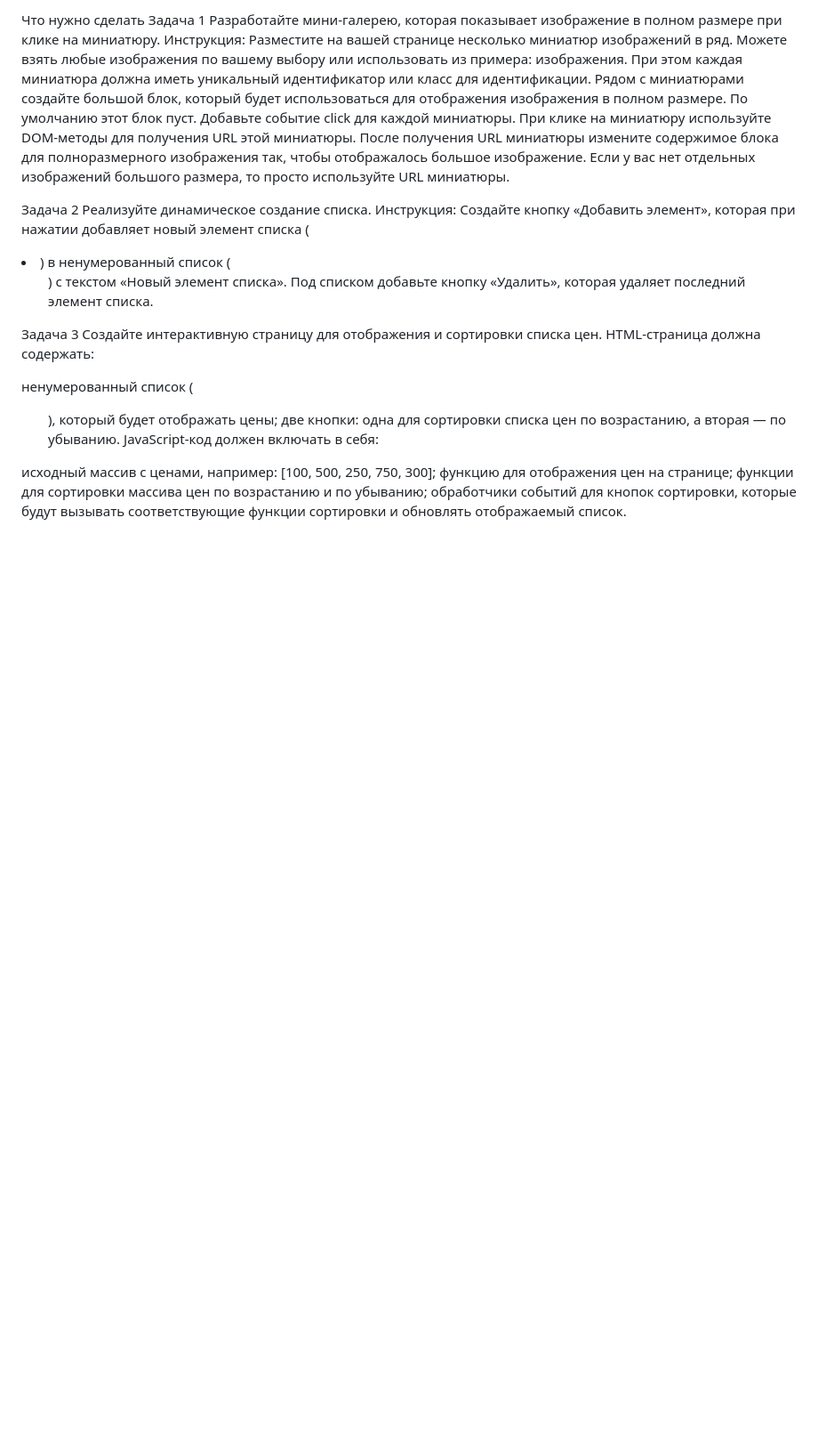
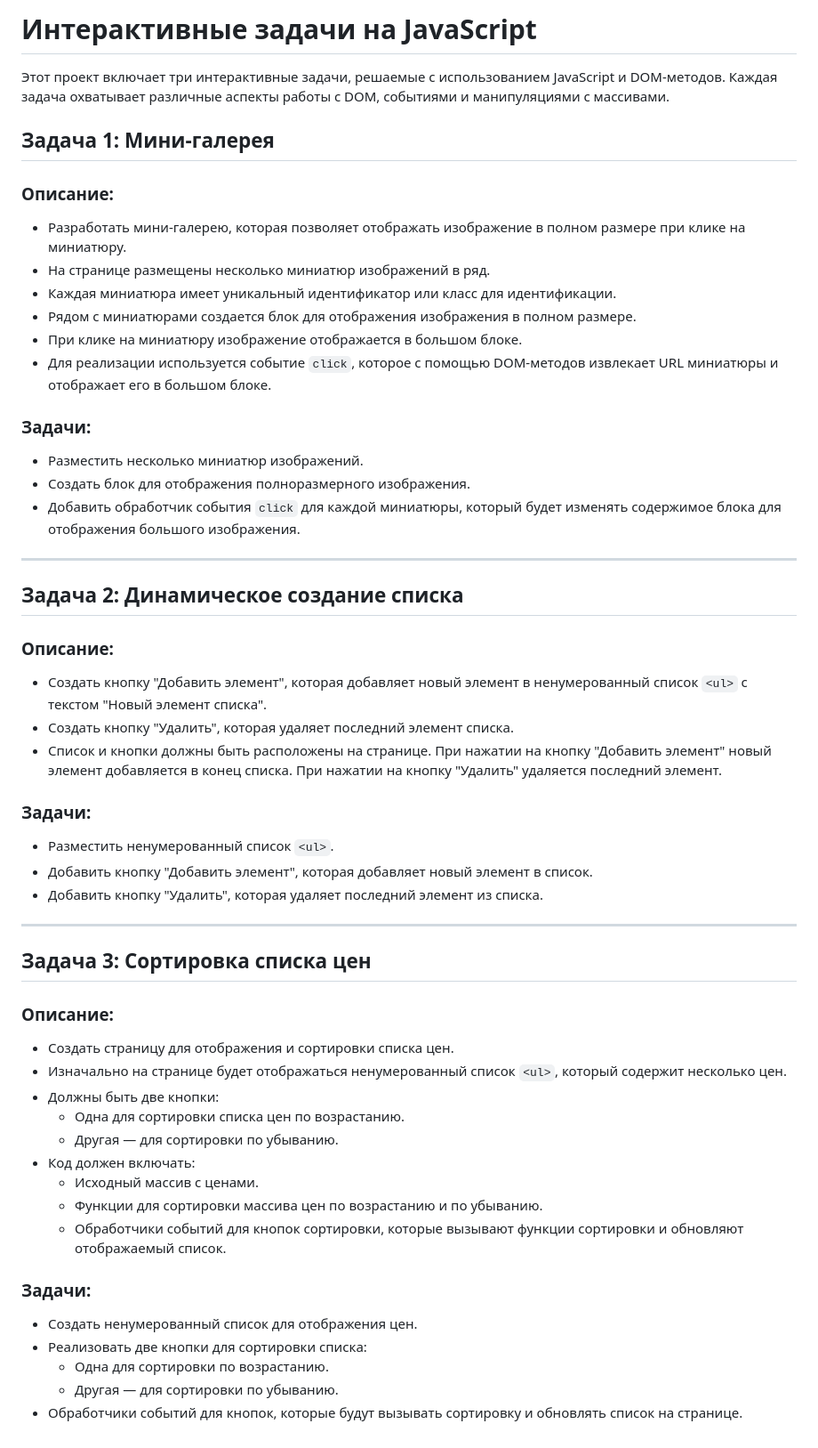
Before and after one commit to Firdasvsi/Advanced_DOM, a Markdown page: README.md, the part around the change. Shown: that part at 89% size. Rendered like a GitHub page; blank space fills up the shorter version.

```diff
--- a/README.md
+++ b/README.md
@@ -1,29 +1,54 @@
-Что нужно сделать
-Задача 1
-Разработайте мини-галерею, которая показывает изображение в полном размере при клике на миниатюру.
-Инструкция:
-Разместите на вашей странице несколько миниатюр изображений в ряд. Можете взять любые изображения по вашему выбору или использовать из примера: изображения. При этом каждая миниатюра должна иметь уникальный идентификатор или класс для идентификации.
-Рядом с миниатюрами создайте большой блок, который будет использоваться для отображения изображения в полном размере. По умолчанию этот блок пуст.
-Добавьте событие click для каждой миниатюры.
-При клике на миниатюру используйте DOM-методы для получения URL этой миниатюры.
-После получения URL миниатюры измените содержимое блока для полноразмерного изображения так, чтобы отображалось большое изображение.
-Если у вас нет отдельных изображений большого размера, то просто используйте URL миниатюры.
+# Интерактивные задачи на JavaScript
 
-Задача 2
-Реализуйте динамическое создание списка.
-Инструкция:
-Создайте кнопку «Добавить элемент», которая при нажатии добавляет новый элемент списка (<li>) в ненумерованный список (<ul>) с текстом «Новый элемент списка».
-Под списком добавьте кнопку «Удалить», которая удаляет последний элемент списка.
+Этот проект включает три интерактивные задачи, решаемые с использованием JavaScript и DOM-методов. Каждая задача охватывает различные аспекты работы с DOM, событиями и манипуляциями с массивами.
 
-Задача 3
-Создайте интерактивную страницу для отображения и сортировки списка цен.
-HTML-страница должна содержать:
+## Задача 1: Мини-галерея
 
-ненумерованный список (<ul>), который будет отображать цены;
-две кнопки: одна для сортировки списка цен по возрастанию, а вторая — по убыванию.
-JavaScript-код должен включать в себя:
+### Описание:
+- Разработать мини-галерею, которая позволяет отображать изображение в полном размере при клике на миниатюру.
+- На странице размещены несколько миниатюр изображений в ряд.
+- Каждая миниатюра имеет уникальный идентификатор или класс для идентификации.
+- Рядом с миниатюрами создается блок для отображения изображения в полном размере.
+- При клике на миниатюру изображение отображается в большом блоке.
+- Для реализации используется событие `click`, которое с помощью DOM-методов извлекает URL миниатюры и отображает его в большом блоке.
 
-исходный массив с ценами, например: [100, 500, 250, 750, 300];
-функцию для отображения цен на странице;
-функции для сортировки массива цен по возрастанию и по убыванию;
-обработчики событий для кнопок сортировки, которые будут вызывать соответствующие функции сортировки и обновлять отображаемый список.
+### Задачи:
+- Разместить несколько миниатюр изображений.
+- Создать блок для отображения полноразмерного изображения.
+- Добавить обработчик события `click` для каждой миниатюры, который будет изменять содержимое блока для отображения большого изображения.
+
+---
+
+## Задача 2: Динамическое создание списка
+
+### Описание:
+- Создать кнопку "Добавить элемент", которая добавляет новый элемент в ненумерованный список `<ul>` с текстом "Новый элемент списка".
+- Создать кнопку "Удалить", которая удаляет последний элемент списка.
+- Список и кнопки должны быть расположены на странице. При нажатии на кнопку "Добавить элемент" новый элемент добавляется в конец списка. При нажатии на кнопку "Удалить" удаляется последний элемент.
+
+### Задачи:
+- Разместить ненумерованный список `<ul>`.
+- Добавить кнопку "Добавить элемент", которая добавляет новый элемент в список.
+- Добавить кнопку "Удалить", которая удаляет последний элемент из списка.
+
+---
+
+## Задача 3: Сортировка списка цен
+
+### Описание:
+- Создать страницу для отображения и сортировки списка цен.
+- Изначально на странице будет отображаться ненумерованный список `<ul>`, который содержит несколько цен.
+- Должны быть две кнопки:
+  - Одна для сортировки списка цен по возрастанию.
+  - Другая — для сортировки по убыванию.
+- Код должен включать:
+  - Исходный массив с ценами.
+  - Функции для сортировки массива цен по возрастанию и по убыванию.
+  - Обработчики событий для кнопок сортировки, которые вызывают функции сортировки и обновляют отображаемый список.
+
+### Задачи:
+- Создать ненумерованный список для отображения цен.
+- Реализовать две кнопки для сортировки списка:
+  - Одна для сортировки по возрастанию.
+  - Другая — для сортировки по убыванию.
+- Обработчики событий для кнопок, которые будут вызывать сортировку и обновлять список на странице.
```
